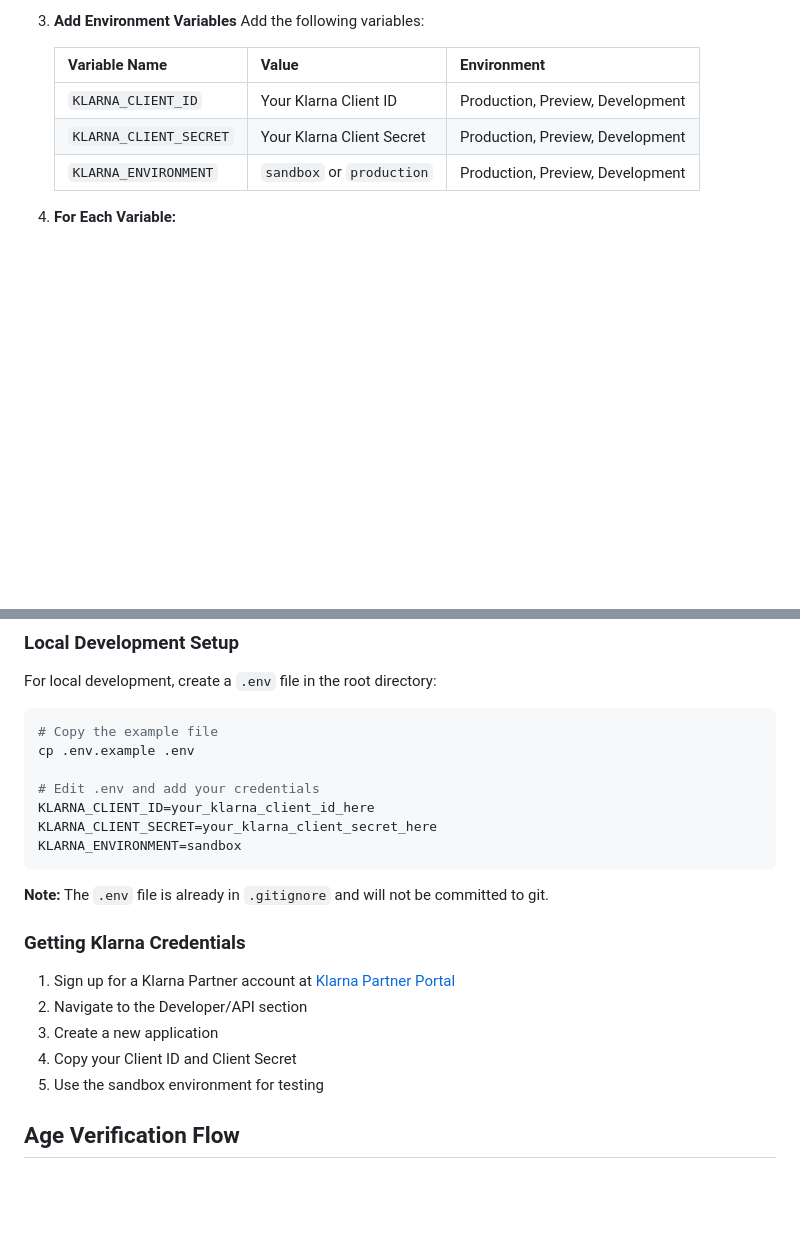
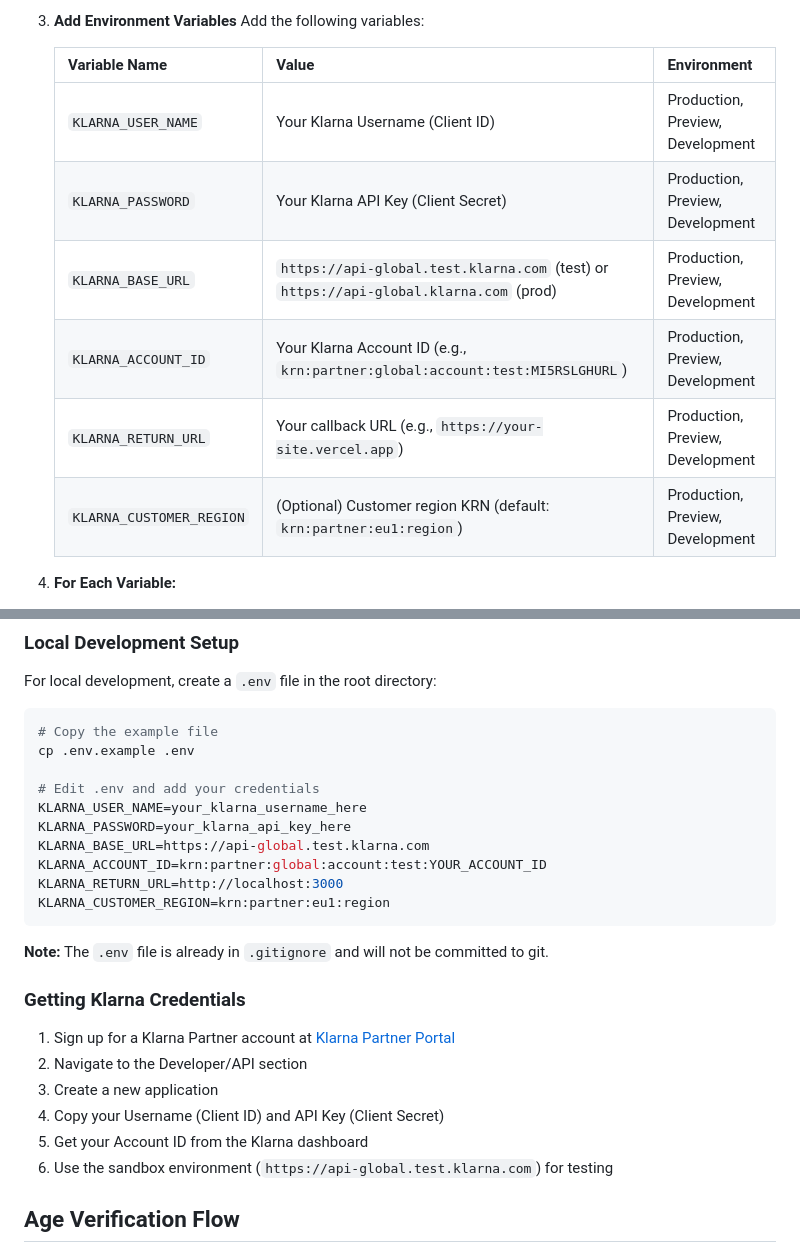
Before and after one commit to boban1991/siwk-demo-site-age-verification, a Markdown page: README.md, 2 parts joined by grey strips. Drawn GitHub-style; blank space fills up the shorter version.

Commit message:
Update README: Use correct env var names (KLARNA_USER_NAME, KLARNA_PASSWORD)
Co-authored-by: Cursor <cursoragent@cursor.com>

````diff
--- a/README.md
+++ b/README.md
@@ -117,9 +117,12 @@ To add your Klarna API credentials to your Vercel deployment:
 
    | Variable Name | Value | Environment |
    |--------------|-------|-------------|
-   | `KLARNA_CLIENT_ID` | Your Klarna Client ID | Production, Preview, Development |
-   | `KLARNA_CLIENT_SECRET` | Your Klarna Client Secret | Production, Preview, Development |
-   | `KLARNA_ENVIRONMENT` | `sandbox` or `production` | Production, Preview, Development |
+   | `KLARNA_USER_NAME` | Your Klarna Username (Client ID) | Production, Preview, Development |
+   | `KLARNA_PASSWORD` | Your Klarna API Key (Client Secret) | Production, Preview, Development |
+   | `KLARNA_BASE_URL` | `https://api-global.test.klarna.com` (test) or `https://api-global.klarna.com` (prod) | Production, Preview, Development |
+   | `KLARNA_ACCOUNT_ID` | Your Klarna Account ID (e.g., `krn:partner:global:account:test:MI5RSLGHURL`) | Production, Preview, Development |
+   | `KLARNA_RETURN_URL` | Your callback URL (e.g., `https://your-site.vercel.app`) | Production, Preview, Development |
+   | `KLARNA_CUSTOMER_REGION` | (Optional) Customer region KRN (default: `krn:partner:eu1:region`) | Production, Preview, Development |
 
 4. **For Each Variable:**
    - Click **Add New**
@@ -142,9 +145,12 @@ For local development, create a `.env` file in the root directory:
 cp .env.example .env
 
 # Edit .env and add your credentials
-KLARNA_CLIENT_ID=your_klarna_client_id_here
-KLARNA_CLIENT_SECRET=your_klarna_client_secret_here
-KLARNA_ENVIRONMENT=sandbox
+KLARNA_USER_NAME=your_klarna_username_here
+KLARNA_PASSWORD=your_klarna_api_key_here
+KLARNA_BASE_URL=https://api-global.test.klarna.com
+KLARNA_ACCOUNT_ID=krn:partner:global:account:test:YOUR_ACCOUNT_ID
+KLARNA_RETURN_URL=http://localhost:3000
+KLARNA_CUSTOMER_REGION=krn:partner:eu1:region
 ```
 
 **Note:** The `.env` file is already in `.gitignore` and will not be committed to git.
@@ -154,8 +160,9 @@ KLARNA_ENVIRONMENT=sandbox
 1. Sign up for a Klarna Partner account at [Klarna Partner Portal](https://www.klarna.com/partners/)
 2. Navigate to the Developer/API section
 3. Create a new application
-4. Copy your Client ID and Client Secret
-5. Use the sandbox environment for testing
+4. Copy your Username (Client ID) and API Key (Client Secret)
+5. Get your Account ID from the Klarna dashboard
+6. Use the sandbox environment (`https://api-global.test.klarna.com`) for testing
 
 ## Age Verification Flow
 
````
